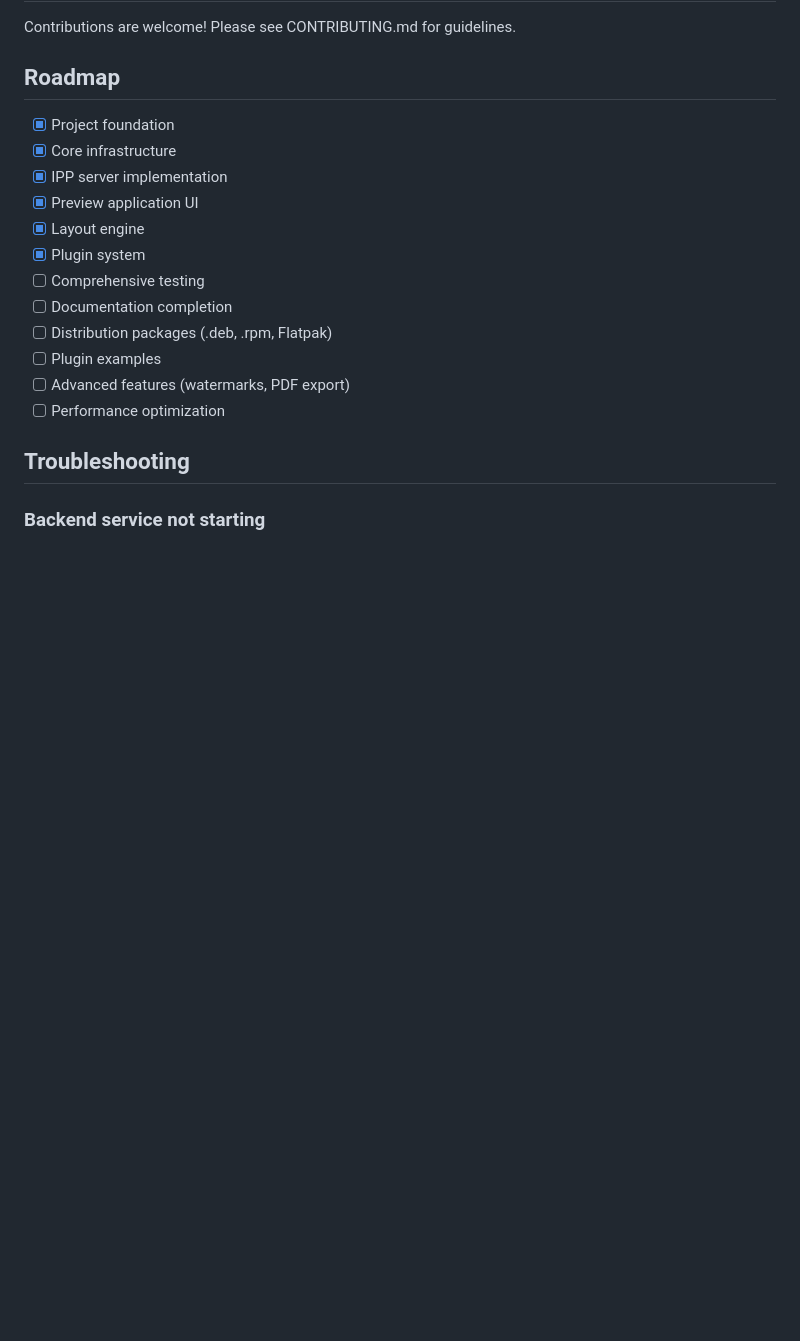
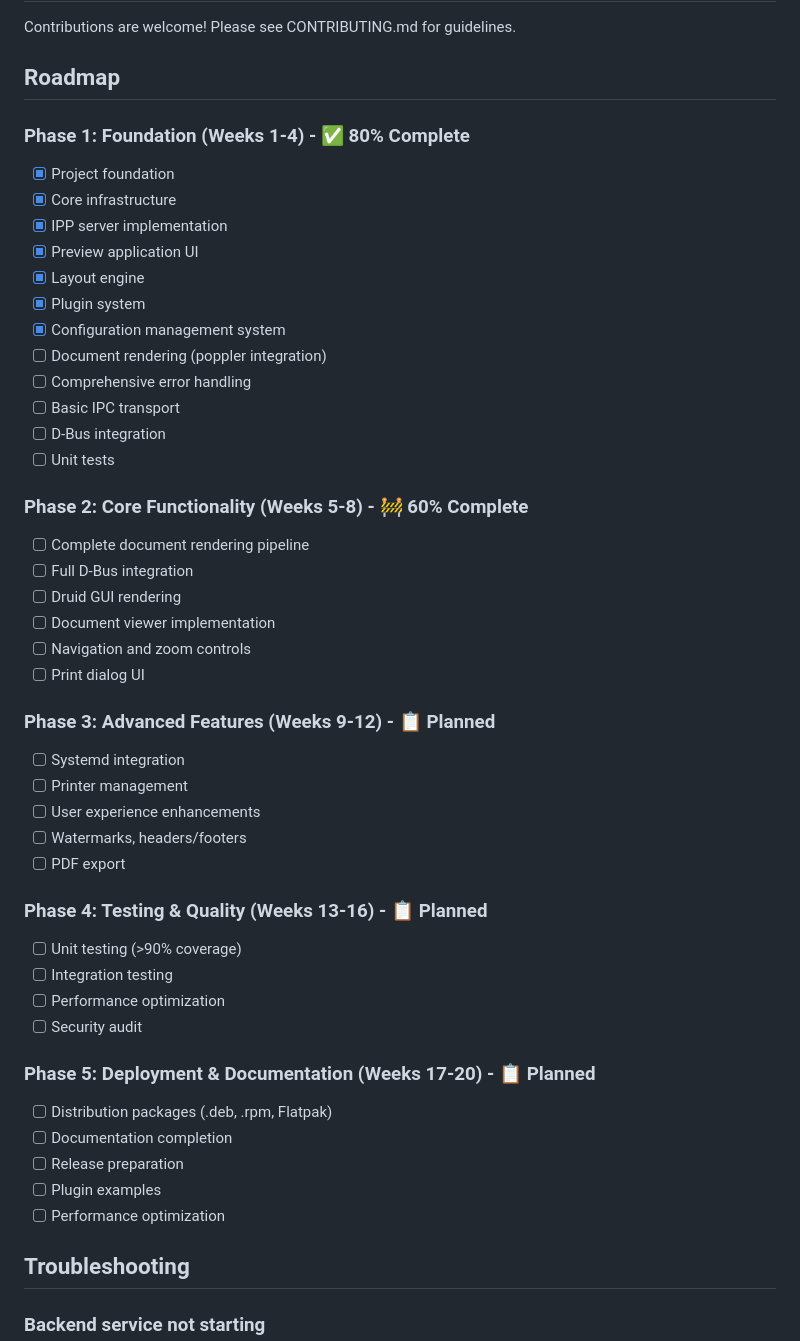
Before and after one commit to GaryScottMartin/Boomaga-IPP, a Markdown page: README.md, the part around the change. Rendered like a GitHub page; blank space fills up the shorter version.

```diff
--- a/README.md
+++ b/README.md
@@ -148,17 +148,46 @@ Contributions are welcome! Please see CONTRIBUTING.md for guidelines.
 
 ## Roadmap
 
+### Phase 1: Foundation (Weeks 1-4) - ✅ 80% Complete
 - [x] Project foundation
 - [x] Core infrastructure
 - [x] IPP server implementation
 - [x] Preview application UI
 - [x] Layout engine
 - [x] Plugin system
-- [ ] Comprehensive testing
+- [x] Configuration management system
+- [ ] Document rendering (poppler integration)
+- [ ] Comprehensive error handling
+- [ ] Basic IPC transport
+- [ ] D-Bus integration
+- [ ] Unit tests
+
+### Phase 2: Core Functionality (Weeks 5-8) - 🚧 60% Complete
+- [ ] Complete document rendering pipeline
+- [ ] Full D-Bus integration
+- [ ] Druid GUI rendering
+- [ ] Document viewer implementation
+- [ ] Navigation and zoom controls
+- [ ] Print dialog UI
+
+### Phase 3: Advanced Features (Weeks 9-12) - 📋 Planned
+- [ ] Systemd integration
+- [ ] Printer management
+- [ ] User experience enhancements
+- [ ] Watermarks, headers/footers
+- [ ] PDF export
+
+### Phase 4: Testing & Quality (Weeks 13-16) - 📋 Planned
+- [ ] Unit testing (>90% coverage)
+- [ ] Integration testing
+- [ ] Performance optimization
+- [ ] Security audit
+
+### Phase 5: Deployment & Documentation (Weeks 17-20) - 📋 Planned
+- [ ] Distribution packages (.deb, .rpm, Flatpak)
 - [ ] Documentation completion
-- [ ] Distribution packages (.deb, .rpm, Flatpak)
+- [ ] Release preparation
 - [ ] Plugin examples
-- [ ] Advanced features (watermarks, PDF export)
 - [ ] Performance optimization
 
 ## Troubleshooting
```
Also changed, not shown: PROJECT_PLAN.md (+55 -10 lines).
